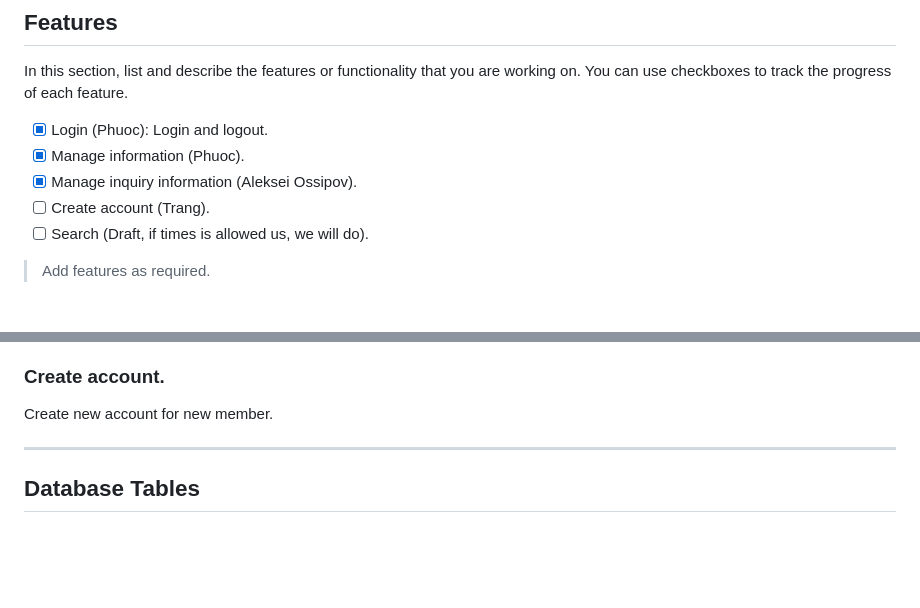
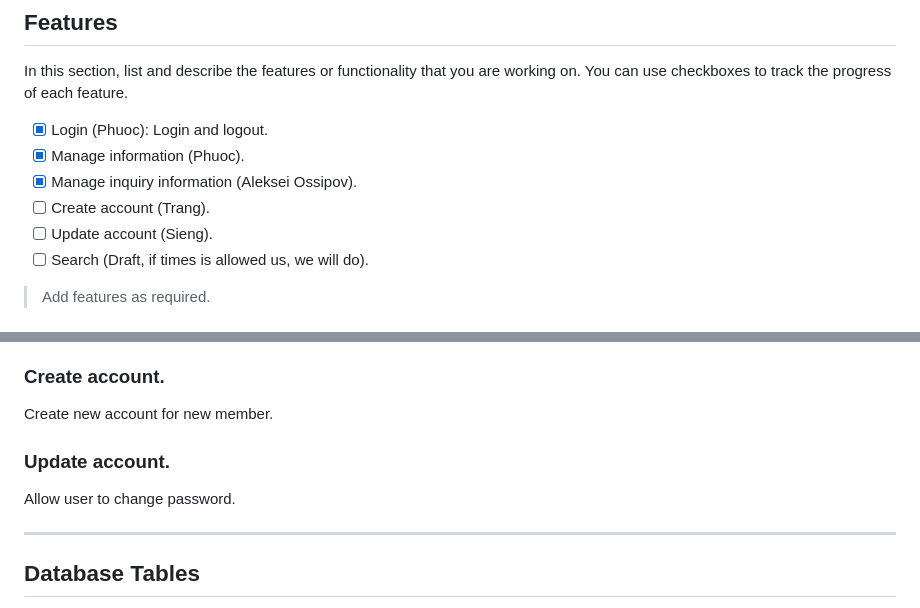
Before and after one commit to phuocnguyen2201/portfolio_project_php, a Markdown page: README.md, 2 parts joined by grey strips. Drawn GitHub-style; blank space fills up the shorter version.

```diff
--- a/README.md
+++ b/README.md
@@ -20,6 +20,7 @@ In this section, list and describe the features or functionality that you are wo
 - [x] Manage information (Phuoc).
 - [x] Manage inquiry information (Aleksei Ossipov).
 - [ ] Create account (Trang).
+- [ ] Update account (Sieng).
 - [ ] Search (Draft, if times is allowed us, we will do).
 
 > Add features as required.
@@ -40,6 +41,10 @@ Edit team member information on team page.
 ### Create account.
 
 Create new account for new member.
+
+### Update account.
+
+Allow user to change password.
 
 ---
 
```
